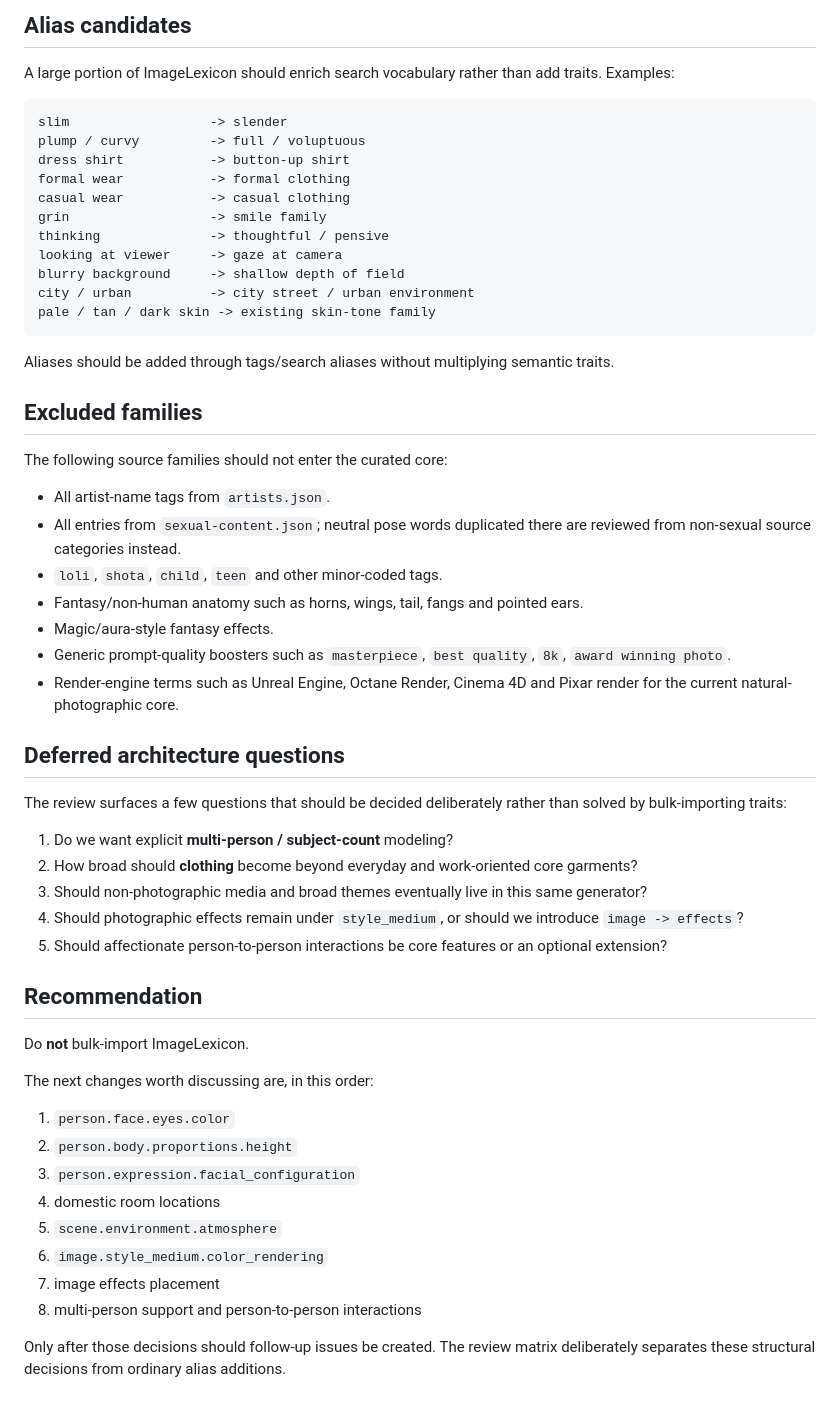
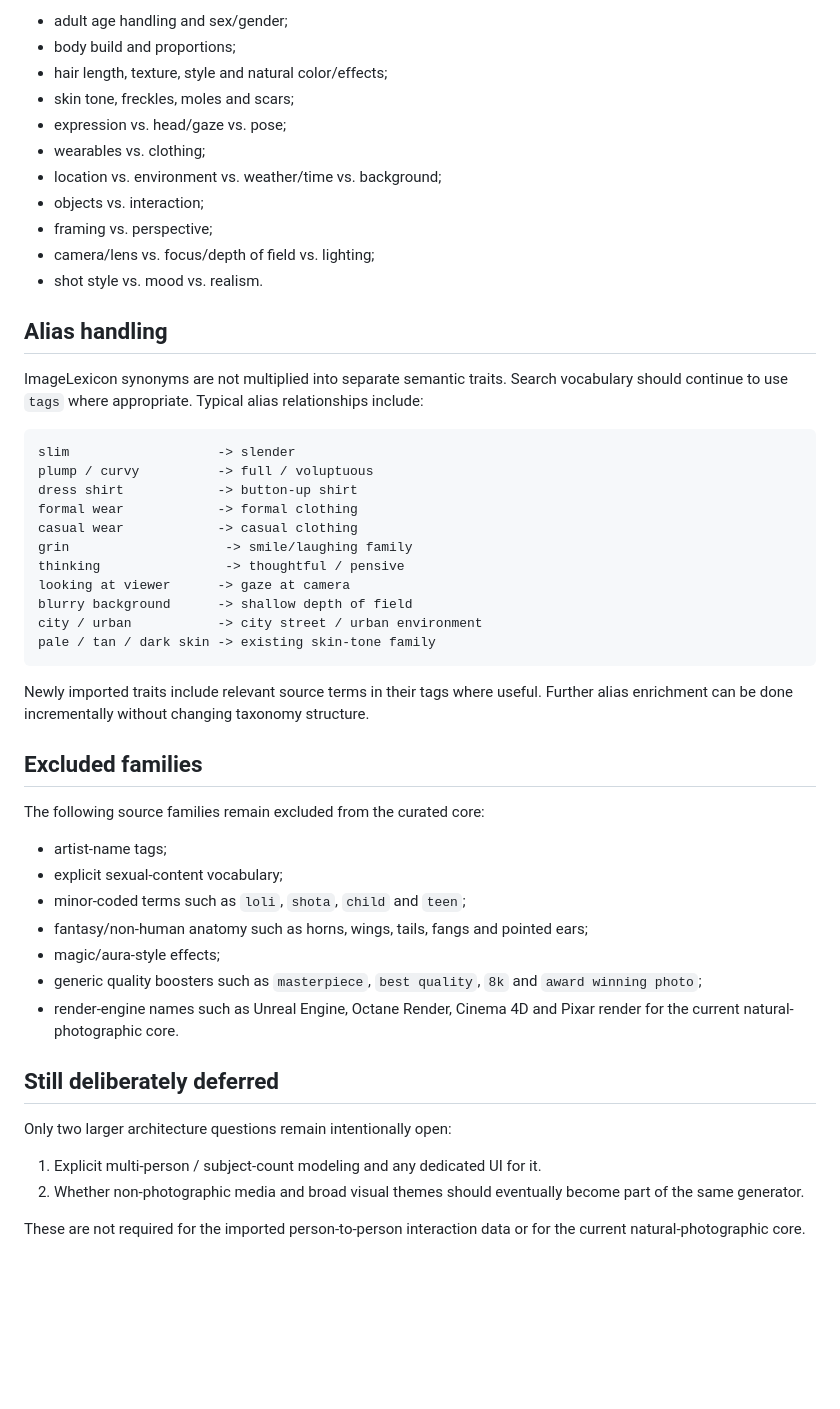
Before and after one commit to cbloecher/img-prompt-gen, a Markdown page: docs/imagelexicon-review.md, the part around one of its changes. Drawn GitHub-style; blank space fills up the shorter version.

````diff
--- a/docs/imagelexicon-review.md
+++ b/docs/imagelexicon-review.md
@@ -159,59 +164,53 @@ The review confirms strong coverage in several areas:
 
-## Alias candidates
+- adult age handling and sex/gender;
+- body build and proportions;
+- hair length, texture, style and natural color/effects;
+- skin tone, freckles, moles and scars;
+- expression vs. head/gaze vs. pose;
+- wearables vs. clothing;
+- location vs. environment vs. weather/time vs. background;
+- objects vs. interaction;
+- framing vs. perspective;
+- camera/lens vs. focus/depth of field vs. lighting;
+- shot style vs. mood vs. realism.
 
-A large portion of ImageLexicon should enrich search vocabulary rather than add traits. Examples:
+## Alias handling
+
+ImageLexicon synonyms are not multiplied into separate semantic traits. Search vocabulary should continue to use `tags` where appropriate. Typical alias relationships include:
 
 ```text
-slim                  -> slender
-plump / curvy         -> full / voluptuous
-dress shirt           -> button-up shirt
-formal wear           -> formal clothing
-casual wear           -> casual clothing
-grin                  -> smile family
-thinking              -> thoughtful / pensive
-looking at viewer     -> gaze at camera
-blurry background     -> shallow depth of field
-city / urban          -> city street / urban environment
+slim                   -> slender
+plump / curvy          -> full / voluptuous
+dress shirt            -> button-up shirt
+formal wear            -> formal clothing
+casual wear            -> casual clothing
+grin                    -> smile/laughing family
+thinking                -> thoughtful / pensive
+looking at viewer      -> gaze at camera
+blurry background      -> shallow depth of field
+city / urban           -> city street / urban environment
 pale / tan / dark skin -> existing skin-tone family
 ```
 
-Aliases should be added through tags/search aliases without multiplying semantic traits.
+Newly imported traits include relevant source terms in their tags where useful. Further alias enrichment can be done incrementally without changing taxonomy structure.
 
 ## Excluded families
 
-The following source families should not enter the curated core:
+The following source families remain excluded from the curated core:
 
-- All artist-name tags from `artists.json`.
-- All entries from `sexual-content.json`; neutral pose words duplicated there are reviewed from non-sexual source categories instead.
-- `loli`, `shota`, `child`, `teen` and other minor-coded tags.
-- Fantasy/non-human anatomy such as horns, wings, tail, fangs and pointed ears.
-- Magic/aura-style fantasy effects.
-- Generic prompt-quality boosters such as `masterpiece`, `best quality`, `8k`, `award winning photo`.
-- Render-engine terms such as Unreal Engine, Octane Render, Cinema 4D and Pixar render for the current natural-photographic core.
+- artist-name tags;
+- explicit sexual-content vocabulary;
+- minor-coded terms such as `loli`, `shota`, `child` and `teen`;
+- fantasy/non-human anatomy such as horns, wings, tails, fangs and pointed ears;
+- magic/aura-style effects;
+- generic quality boosters such as `masterpiece`, `best quality`, `8k` and `award winning photo`;
+- render-engine names such as Unreal Engine, Octane Render, Cinema 4D and Pixar render for the current natural-photographic core.
 
-## Deferred architecture questions
+## Still deliberately deferred
 
-The review surfaces a few questions that should be decided deliberately rather than solved by bulk-importing traits:
+Only two larger architecture questions remain intentionally open:
 
-1. Do we want explicit **multi-person / subject-count** modeling?
-2. How broad should **clothing** become beyond everyday and work-oriented core garments?
-3. Should non-photographic media and broad themes eventually live in this same generator?
-4. Should photographic effects remain under `style_medium`, or should we introduce `image -> effects`?
-5. Should affectionate person-to-person interactions be core features or an optional extension?
+1. Explicit multi-person / subject-count modeling and any dedicated UI for it.
+2. Whether non-photographic media and broad visual themes should eventually become part of the same generator.
 
-## Recommendation
-
-Do **not** bulk-import ImageLexicon.
-
-The next changes worth discussing are, in this order:
-
-1. `person.face.eyes.color`
-2. `person.body.proportions.height`
-3. `person.expression.facial_configuration`
-4. domestic room locations
-5. `scene.environment.atmosphere`
-6. `image.style_medium.color_rendering`
-7. image effects placement
-8. multi-person support and person-to-person interactions
-
-Only after those decisions should follow-up issues be created. The review matrix deliberately separates these structural decisions from ordinary alias additions.
+These are not required for the imported person-to-person interaction data or for the current natural-photographic core.
````
Also changed, not shown: other parts of docs/imagelexicon-review.md (+71 -66 lines).
